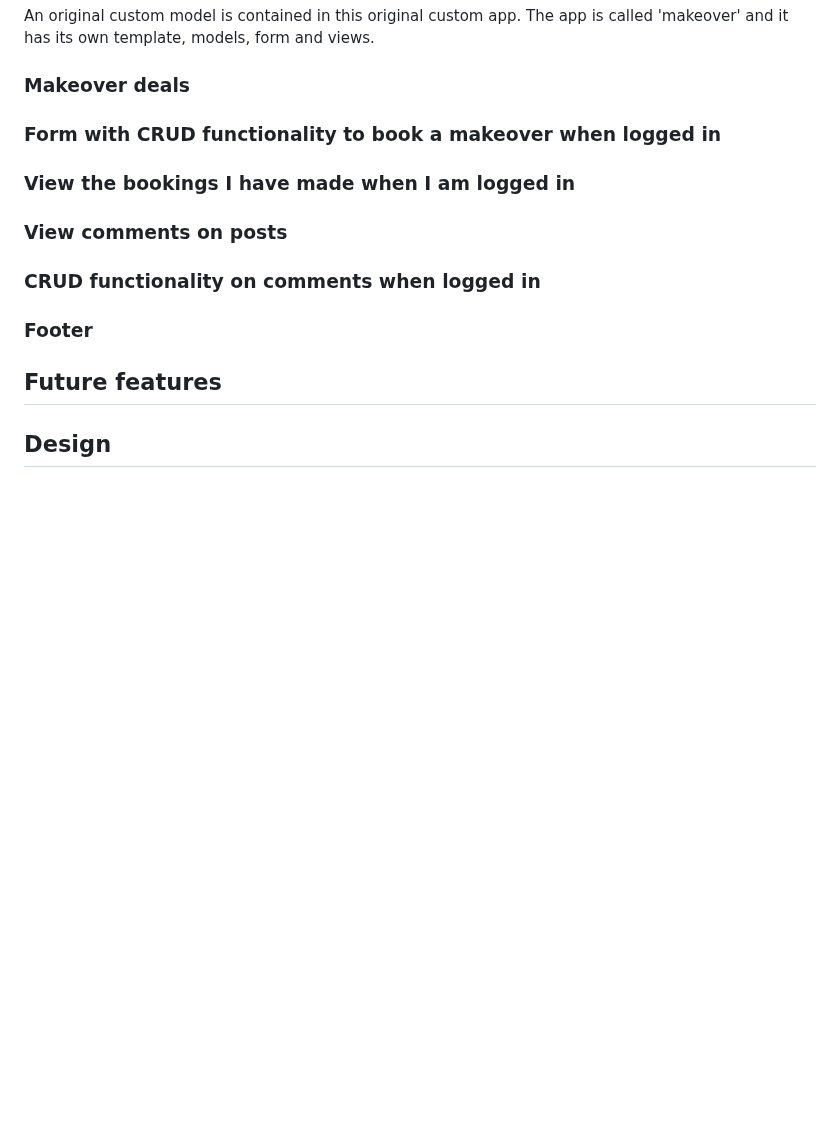
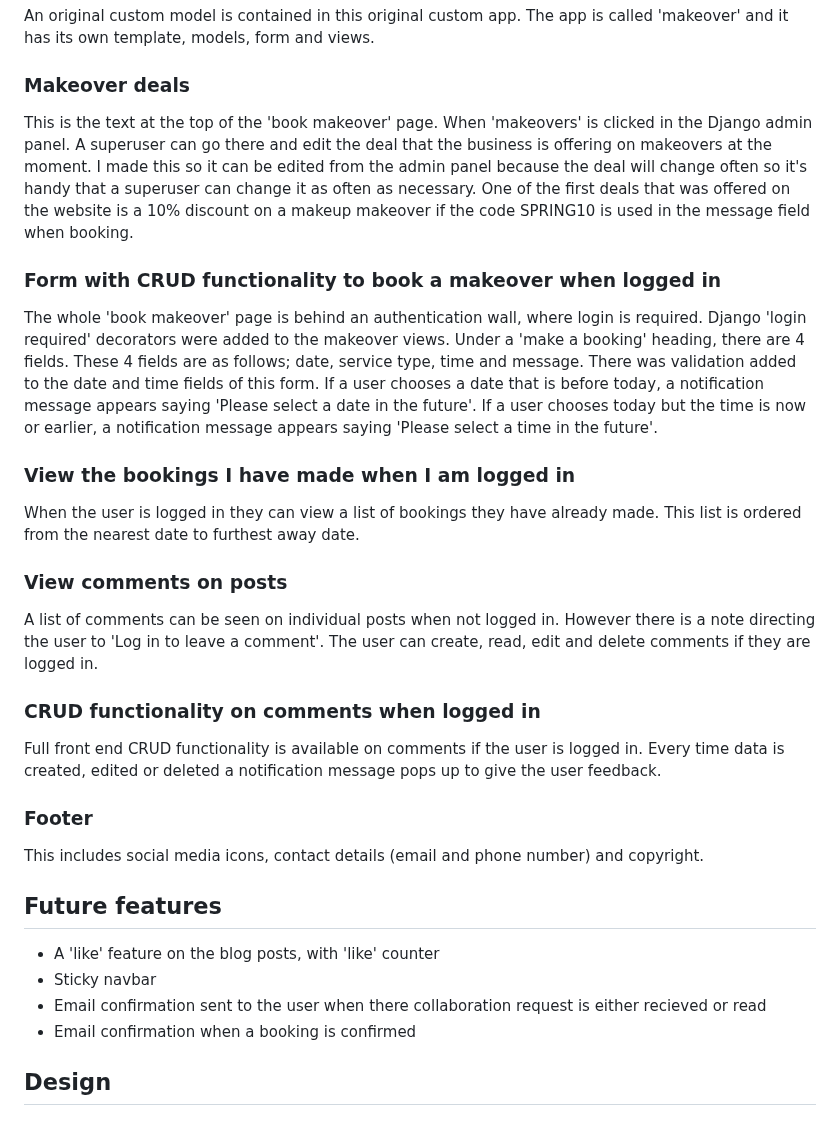
Before and after one commit to KSDunne/statement_beauty, a Markdown page: README.md, the part around the change. GitHub-like rendering; blank space fills up the shorter version.

Commit message:
Add more feature explainations to README

```diff
--- a/README.md
+++ b/README.md
@@ -155,17 +155,34 @@ An original custom model is contained in this original custom app. The app is ca
 
 ### Makeover deals
 
+This is the text at the top of the 'book makeover' page. When 'makeovers' is clicked in the Django admin panel. A superuser can go there and edit the deal that the business is offering on makeovers at the moment. I made this so it can be edited from the admin panel because the deal will change often so it's handy that a superuser can change it as often as necessary. One of the first deals that was offered on the website is a 10% discount on a makeup makeover if the code SPRING10 is used in the message field when booking.
+
 ### Form with CRUD functionality to book a makeover when logged in
+
+The whole 'book makeover' page is behind an authentication wall, where login is required.  Django 'login required' decorators were added to the makeover views. Under a 'make a booking' heading, there are 4 fields. These 4 fields are as follows; date, service type, time and message. There was validation added to the date and time fields of this form. If a user chooses a date that is before today, a notification message appears saying 'Please select a date in the future'. If a user chooses today but the time is now or earlier, a notification message appears saying 'Please select a time in the future'.
 
 ### View the bookings I have made when I am logged in
 
+When the user is logged in they can view a list of bookings they have already made. This list is ordered from the nearest date to furthest away date.
+
 ### View comments on posts
+
+A list of comments can be seen on individual posts when not logged in. However there is a note directing the user to 'Log in to leave a comment'. The user can create, read, edit and delete comments if they are logged in.
 
 ### CRUD functionality on comments when logged in
 
+Full front end CRUD functionality is available on comments if the user is logged in. Every time data is created, edited or deleted a notification message pops up to give the user feedback.
+
 ### Footer
 
+This includes social media icons, contact details (email and phone number) and copyright.
+
 ## Future features
+
+- A 'like' feature on the blog posts, with 'like' counter
+- Sticky navbar
+- Email confirmation sent to the user when there collaboration request is either recieved or read
+- Email confirmation when a booking is confirmed
 
 ## Design
 
```
